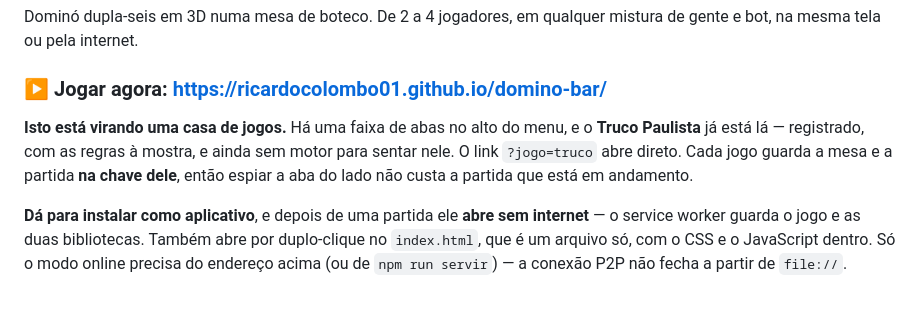
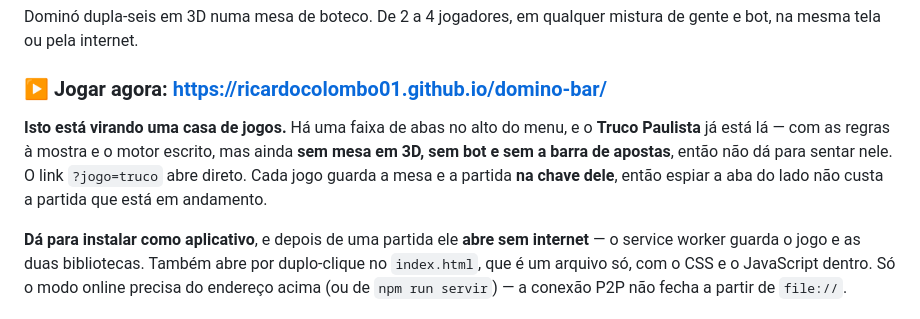
Before and after one commit to RicardoColombo01/domino-bar, a Markdown page: README.md, the part around the change. GitHub-like rendering.

Commit message:
README: o truco tem motor e nao tem mesa — o texto passa a dizer isso

```diff
--- a/README.md
+++ b/README.md
@@ -6,9 +6,10 @@ de gente e bot, na mesma tela ou pela internet.
 ### ▶ Jogar agora: **https://ricardocolombo01.github.io/domino-bar/**
 
 **Isto está virando uma casa de jogos.** Há uma faixa de abas no alto do menu, e o **Truco
-Paulista** já está lá — registrado, com as regras à mostra, e ainda sem motor para sentar
-nele. O link `?jogo=truco` abre direto. Cada jogo guarda a mesa e a partida **na chave dele**,
-então espiar a aba do lado não custa a partida que está em andamento.
+Paulista** já está lá — com as regras à mostra e o motor escrito, mas ainda **sem mesa em 3D,
+sem bot e sem a barra de apostas**, então não dá para sentar nele. O link `?jogo=truco` abre
+direto. Cada jogo guarda a mesa e a partida **na chave dele**, então espiar a aba do lado não
+custa a partida que está em andamento.
 
 **Dá para instalar como aplicativo**, e depois de uma partida ele **abre sem internet** — o
 service worker guarda o jogo e as duas bibliotecas. Também abre por duplo-clique no
```
